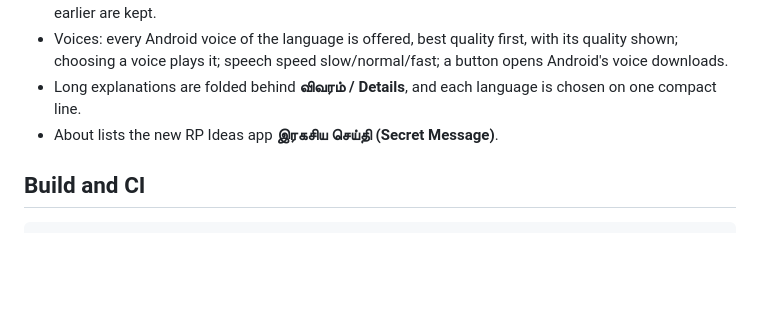
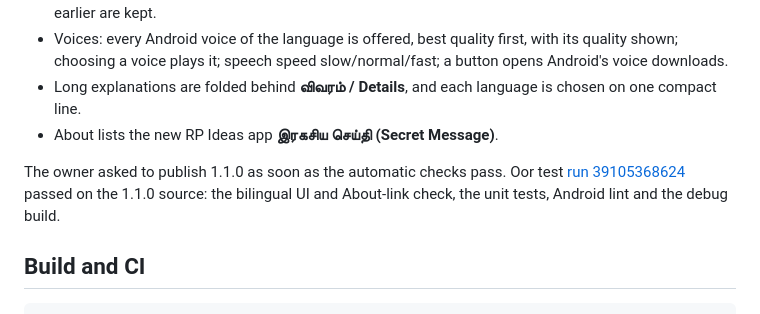
Before and after one commit to universalrp2003/InternetRadio, a Markdown page: oorarivippu/README.md, the part around the change. Drawn GitHub-style; blank space fills up the shorter version.

Commit message:
Publish Oor Arivippu 1.1.0 to both repositories [publish-oorarivippu]
Owner authorized publication as soon as the automatic checks pass. Oor
test run 39105368624 passed on the 1.1.0 source (bilingual UI and About
links, unit tests, lint, debug build).

Co-authored-by: arena-agent <297053741+arena-agent@users.noreply.github.com>

````diff
--- a/oorarivippu/README.md
+++ b/oorarivippu/README.md
@@ -55,6 +55,8 @@ When internet access is unavailable, GPS tracking may continue, but place-name,
 - Long explanations are folded behind **விவரம் / Details**, and each language is chosen on one compact line.
 - About lists the new RP Ideas app **இரகசிய செய்தி (Secret Message)**.
 
+The owner asked to publish 1.1.0 as soon as the automatic checks pass. Oor test [run 39105368624](https://github.com/universalrp2003/InternetRadio/actions/runs/39105368624) passed on the 1.1.0 source: the bilingual UI and About-link check, the unit tests, Android lint and the debug build.
+
 ## Build and CI
 
 ```bash
````
